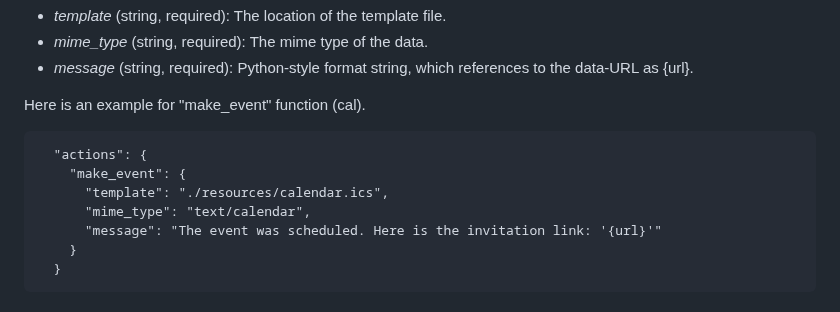
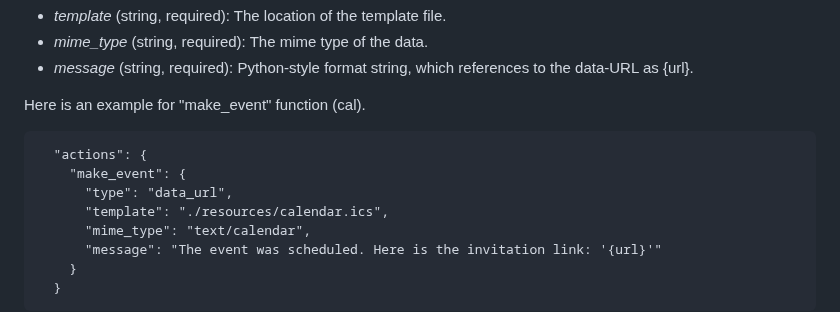
Before and after one commit to receptron/SlashGPT, a Markdown page: README.md, the part around the change. Rendered like a GitHub page.

Commit message:
update actions

````diff
--- a/README.md
+++ b/README.md
@@ -159,6 +159,7 @@ Here is an example for "make_event" function (cal).
 ```
   "actions": {
     "make_event": {
+      "type": "data_url",
       "template": "./resources/calendar.ics",
       "mime_type": "text/calendar",
       "message": "The event was scheduled. Here is the invitation link: '{url}'"
````
